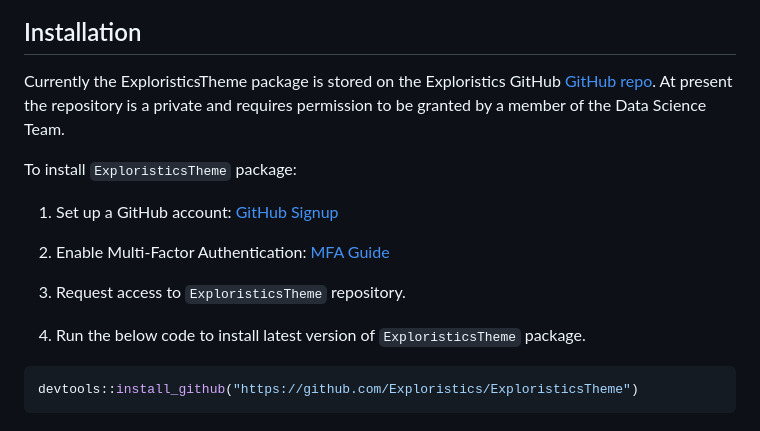
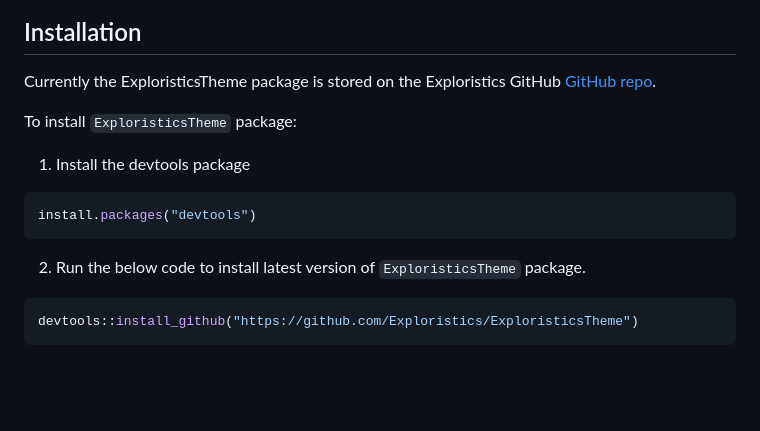
Before and after one commit to Exploristics/ExploristicsTheme, a Markdown page: README.md, the part around the change printed below. Drawn GitHub-style; blank space fills up the shorter version.

Commit message:
doc(README): Updating Readme

````diff
--- a/README.md
+++ b/README.md
@@ -90,20 +90,17 @@ visualizations. These palettes are:
 ## Installation
 
 Currently the ExploristicsTheme package is stored on the Exploristics
-GitHub [GitHub repo](https://github.com/Expl-DST). At present the
-repository is a private and requires permission to be granted by a
-member of the Data Science Team.
+GitHub [GitHub repo](https://github.com/Expl-DST).
 
 To install `ExploristicsTheme` package:
 
-1.  Set up a GitHub account: [GitHub Signup](https://github.com/join)
+1.  Install the devtools package
 
-2.  Enable Multi-Factor Authentication: [MFA
-    Guide](https://docs.github.com/en/authentication/securing-your-account-with-two-factor-authentication-2fa/configuring-two-factor-authentication)
+``` r
+install.packages("devtools")
+```
 
-3.  Request access to `ExploristicsTheme` repository.
-
-4.  Run the below code to install latest version of `ExploristicsTheme`
+2.  Run the below code to install latest version of `ExploristicsTheme`
     package.
 
 ``` r
````
Also changed, not shown: other parts of README.md (+2 -2 lines), man/figures/hex-ExploristicsTheme.png (added), man/figures/logo.png (deleted), 1 other file.
